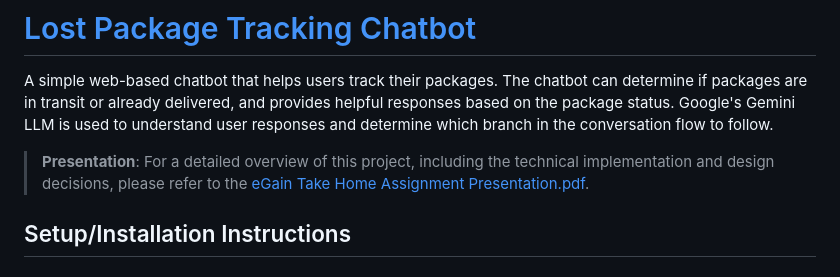
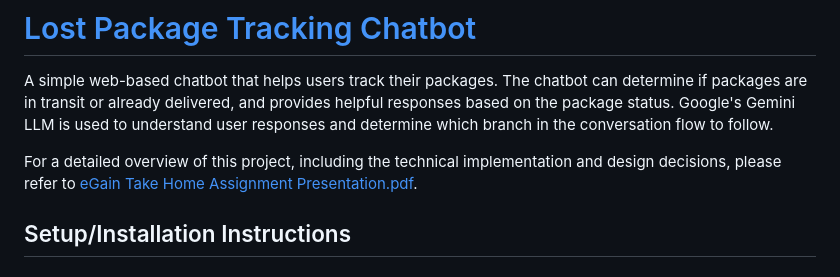
Before and after one commit to tylertran349/egain-take-home-assignment, a Markdown page: README.md, the part around the change. Rendered like a GitHub page.

Commit message:
Make small tweak to presentation mention

```diff
--- a/README.md
+++ b/README.md
@@ -2,7 +2,7 @@
 
 A simple web-based chatbot that helps users track their packages. The chatbot can determine if packages are in transit or already delivered, and provides helpful responses based on the package status. Google's Gemini LLM is used to understand user responses and determine which branch in the conversation flow to follow.
 
-> **Presentation**: For a detailed overview of this project, including the technical implementation and design decisions, please refer to the [eGain Take Home Assignment Presentation.pdf](eGain%20Take%20Home%20Assignment%20Presentation.pdf).
+For a detailed overview of this project, including the technical implementation and design decisions, please refer to [eGain Take Home Assignment Presentation.pdf](eGain%20Take%20Home%20Assignment%20Presentation.pdf).
 
 ## Setup/Installation Instructions
 
```
